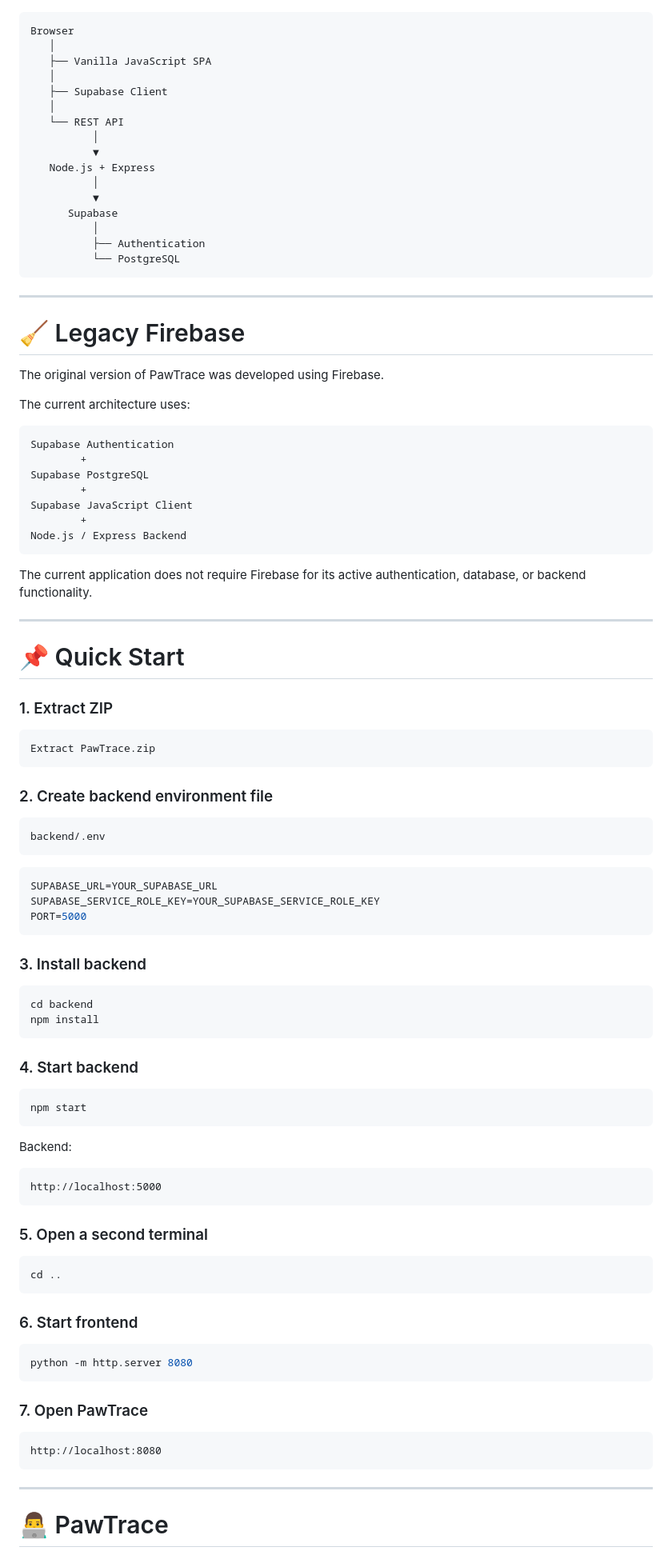
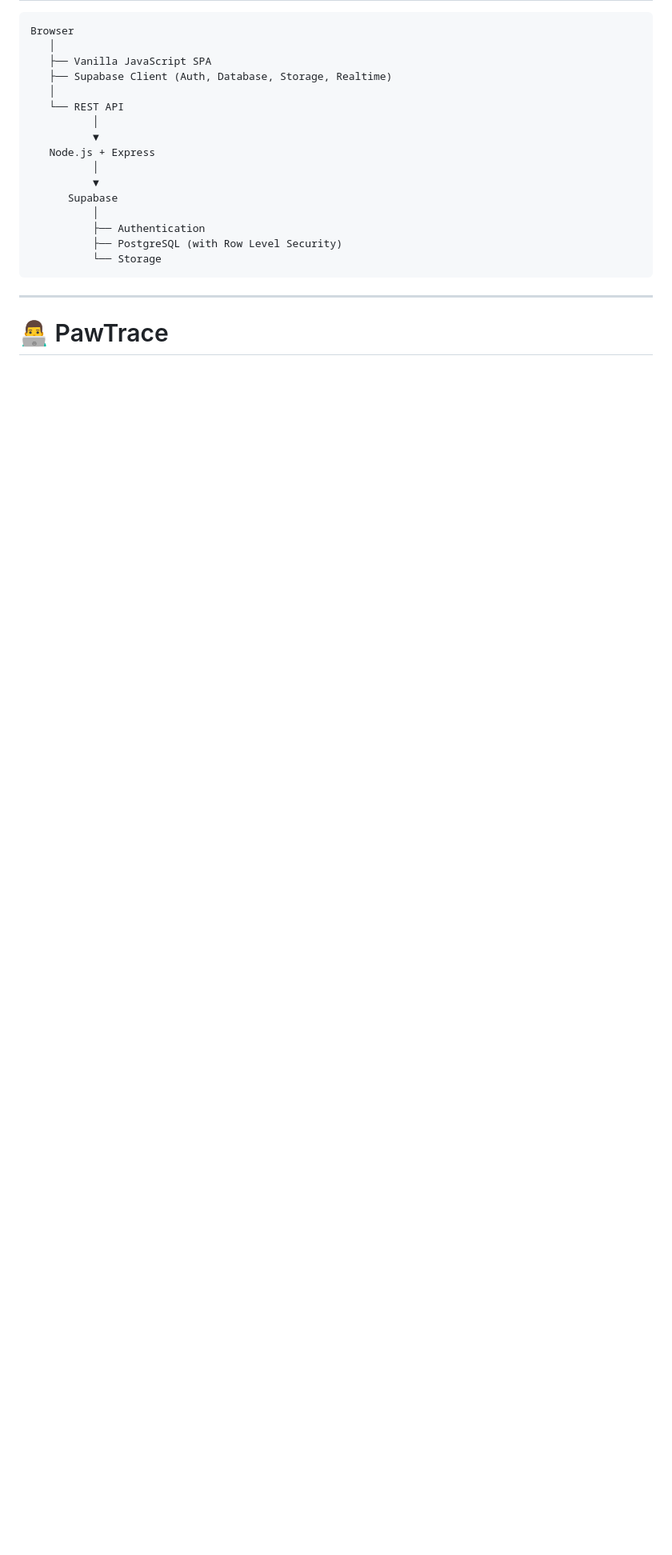
Before and after one commit to nithinsshetty/Pawtrace, a Markdown page: README.md, the part around one of its changes. Shown at 80% size. GitHub-like rendering; blank space fills up the shorter version.

````diff
--- a/README.md
+++ b/README.md
@@ -561,8 +382,7 @@ PawTrace follows a lightweight SPA + REST backend architecture.
 Browser
    │
    ├── Vanilla JavaScript SPA
-   │
-   ├── Supabase Client
+   ├── Supabase Client (Auth, Database, Storage, Realtime)
    │
    └── REST API
           │
@@ -573,86 +393,8 @@ Browser
       Supabase
           │
           ├── Authentication
-          └── PostgreSQL
-```
-
----
-
-# 🧹 Legacy Firebase
-
-The original version of PawTrace was developed using Firebase.
-
-The current architecture uses:
-
-```text
-Supabase Authentication
-        +
-Supabase PostgreSQL
-        +
-Supabase JavaScript Client
-        +
-Node.js / Express Backend
-```
-
-The current application does not require Firebase for its active authentication, database, or backend functionality.
-
----
-
-# 📌 Quick Start
-
-### 1. Extract ZIP
-
-```text
-Extract PawTrace.zip
-```
-
-### 2. Create backend environment file
-
-```text
-backend/.env
-```
-
-```env
-SUPABASE_URL=YOUR_SUPABASE_URL
-SUPABASE_SERVICE_ROLE_KEY=YOUR_SUPABASE_SERVICE_ROLE_KEY
-PORT=5000
-```
-
-### 3. Install backend
-
-```bash
-cd backend
-npm install
-```
-
-### 4. Start backend
-
-```bash
-npm start
-```
-
-Backend:
-
-```text
-http://localhost:5000
-```
-
-### 5. Open a second terminal
-
-```bash
-cd ..
-```
-
-### 6. Start frontend
-
-```bash
-python -m http.server 8080
-```
-
-### 7. Open PawTrace
-
-```text
-http://localhost:8080
+          ├── PostgreSQL (with Row Level Security)
+          └── Storage
 ```
 
 ---
````
Also changed, not shown: other parts of README.md (+115 -293 lines).
